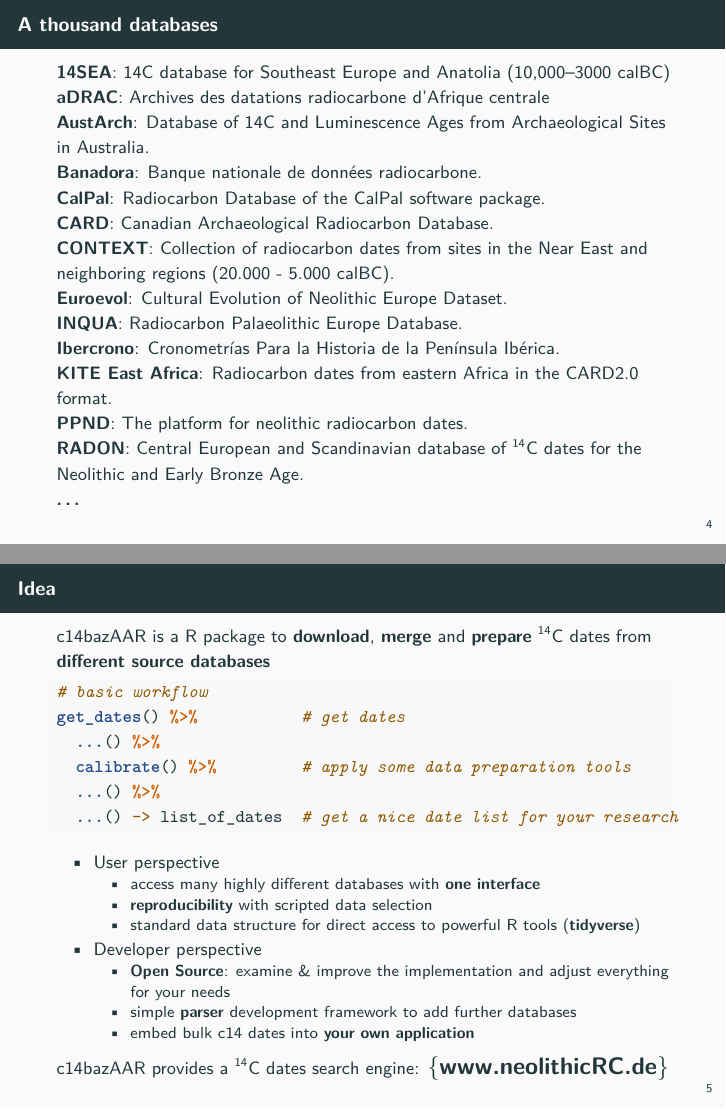
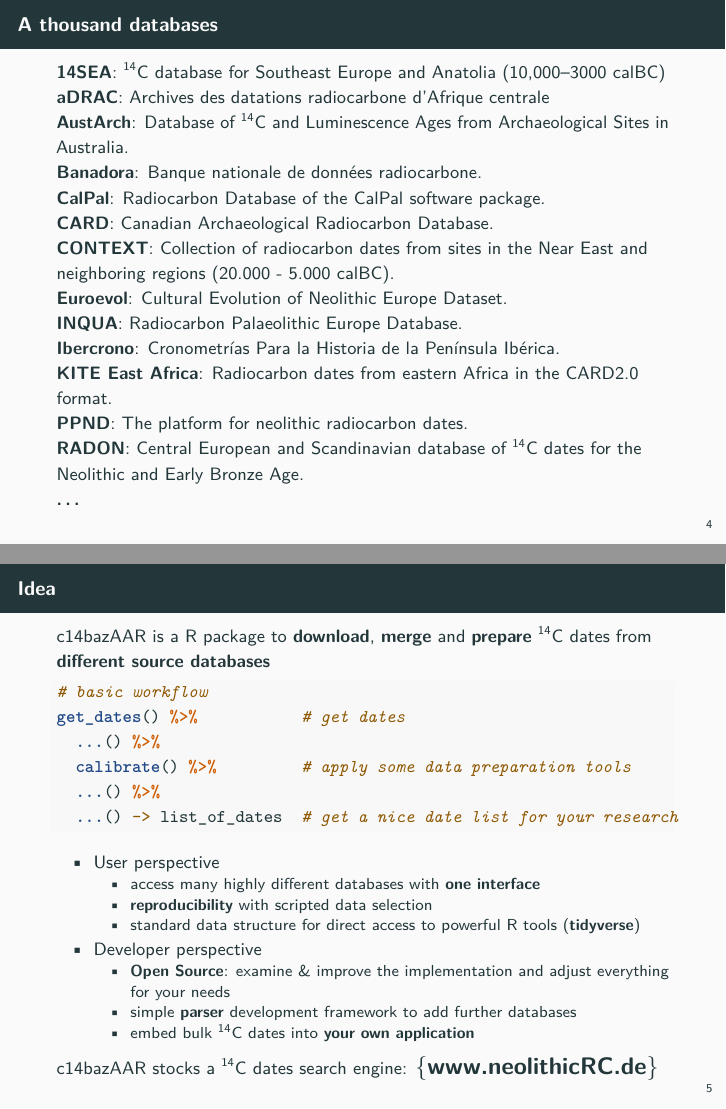
Before and after one commit to nevrome/c14AAR_pres, an R Markdown document (presentation/presentation.Rmd): pages 5 and 6 of 28, joined at a grey line. Rendered offline with R 4.5, knitr and Pandoc, then LaTeX, with nearby package versions; some code elsewhere in the file could not run offline.

Commit message:
last changes

```diff
--- a/presentation/presentation.Rmd
+++ b/presentation/presentation.Rmd
@@ -72,9 +72,9 @@ R package API to OxCal for reproducible \textsuperscript{14}C \textbf{calibratio
 
 ## A thousand databases
 
-**14SEA**: 14C database for Southeast Europe and Anatolia (10,000–3000 calBC) \
+**14SEA**: ^14^C database for Southeast Europe and Anatolia (10,000–3000 calBC) \
 **aDRAC**: Archives des datations radiocarbone d'Afrique centrale \
-**AustArch**: Database of 14C and Luminescence Ages from Archaeological Sites in Australia. \
+**AustArch**: Database of ^14^C and Luminescence Ages from Archaeological Sites in Australia. \
 **Banadora**: Banque nationale de données radiocarbone. \
 **CalPal**: Radiocarbon Database of the CalPal software package. \
 **CARD**: Canadian Archaeological Radiocarbon Database. \
@@ -106,9 +106,9 @@ get_dates() %>%           # get dates
 - Developer perspective
     - **Open Source**: examine & improve the implementation and adjust everything for your needs
     - simple **parser** development framework to add further databases
-    - embed bulk c14 dates into **your own application**
+    - embed bulk ^14^C dates into **your own application**
 
-c14bazAAR provides a \textsuperscript{14}C dates search engine: \LARGE{\textbf{\url{www.neolithicRC.de}}}
+c14bazAAR stocks a \textsuperscript{14}C dates search engine: \LARGE{\textbf{\url{www.neolithicRC.de}}}
 
 ## Common data structure: The c14_date_list S3 class
 
```
Also changed, not shown: presentation/presentation.Rmd (4 more changed lines), 1 other file.
